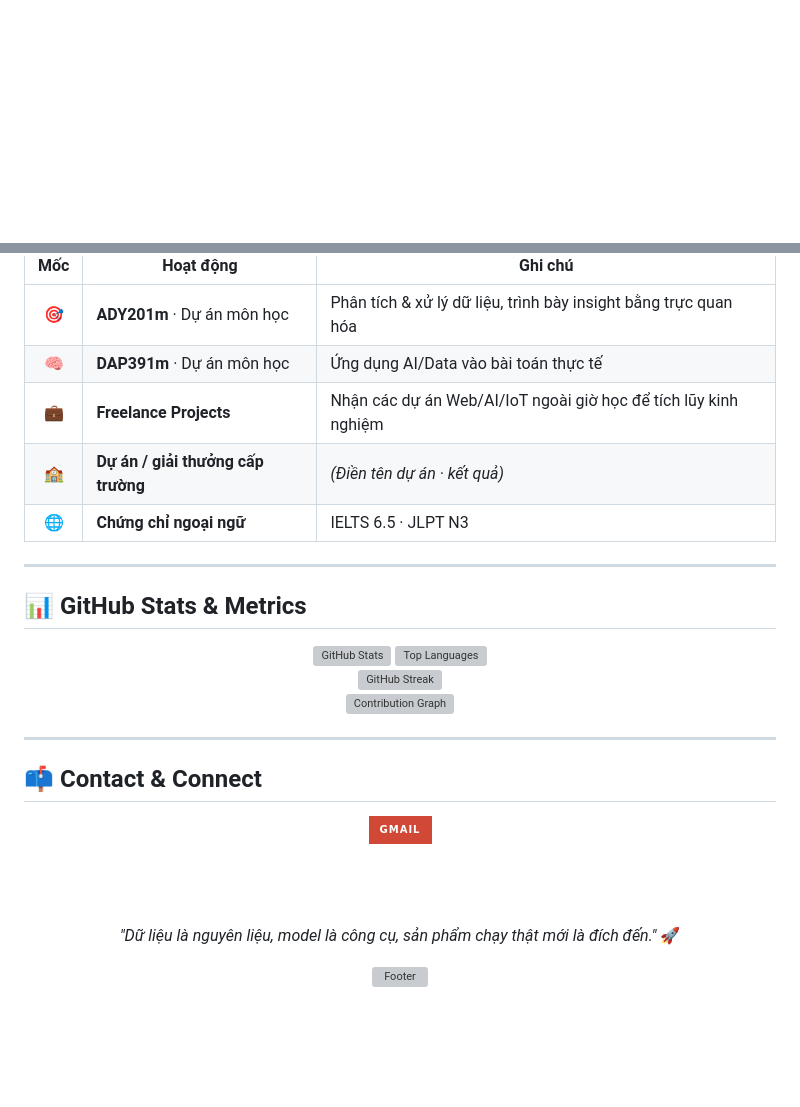
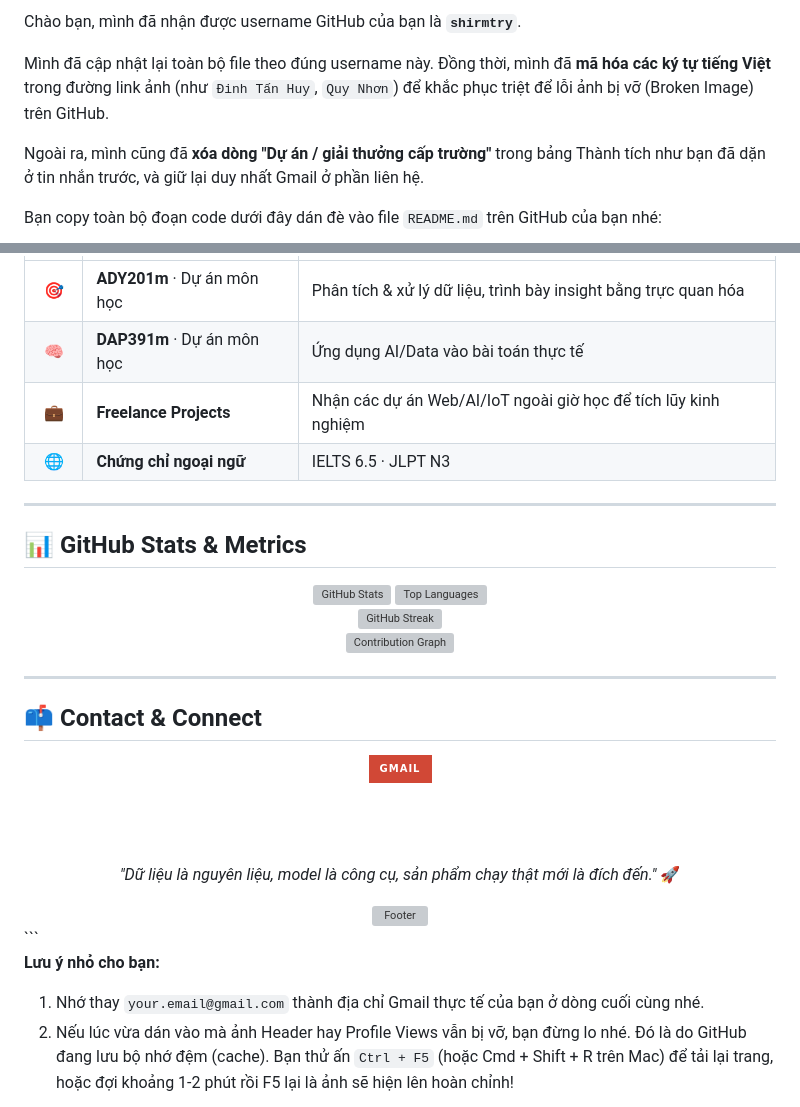
Before and after one commit to shirmtry/shirmtry, a Markdown page: README.md, 2 parts joined by grey strips. Drawn GitHub-style; badges without logos; blank space fills up the shorter version; grey boxes are pictures that could not be loaded.

Commit message:
1 2 còn 6 KAKAKAA KỆ BẠN GIÀ

````diff
--- a/README.md
+++ b/README.md
@@ -1,3 +1,12 @@
+Chào bạn, mình đã nhận được username GitHub của bạn là **`shirmtry`**.
+
+Mình đã cập nhật lại toàn bộ file theo đúng username này. Đồng thời, mình đã **mã hóa các ký tự tiếng Việt** trong đường link ảnh (như `Đinh Tấn Huy`, `Quy Nhơn`) để khắc phục triệt để lỗi ảnh bị vỡ (Broken Image) trên GitHub.
+
+Ngoài ra, mình cũng đã **xóa dòng "Dự án / giải thưởng cấp trường"** trong bảng Thành tích như bạn đã dặn ở tin nhắn trước, và giữ lại duy nhất Gmail ở phần liên hệ.
+
+Bạn copy toàn bộ đoạn code dưới đây dán đè vào file `README.md` trên GitHub của bạn nhé:
+
+```markdown
 <!-- ============================================================ -->
 <!--  GitHub Profile README · Đinh Tấn Huy (shirmtry)             -->
 <!-- ============================================================ -->
@@ -154,7 +163,6 @@ flowchart LR
 | 🎯 | **ADY201m** · Dự án môn học | Phân tích & xử lý dữ liệu, trình bày insight bằng trực quan hóa |
 | 🧠 | **DAP391m** · Dự án môn học | Ứng dụng AI/Data vào bài toán thực tế |
 | 💼 | **Freelance Projects** | Nhận các dự án Web/AI/IoT ngoài giờ học để tích lũy kinh nghiệm |
-| 🏫 | **Dự án / giải thưởng cấp trường** | *(Điền tên dự án · kết quả)* |
 | 🌐 | **Chứng chỉ ngoại ngữ** | IELTS 6.5 · JLPT N3 |
 
 ---
@@ -191,3 +199,8 @@ flowchart LR
 <img src="https://capsule-render.vercel.app/api?type=waving&color=0:24243e,50:302b63,100:0f0c29&height=120&section=footer" width="100%" alt="Footer"/>
 
 </div>
+```
+
+**Lưu ý nhỏ cho bạn:**
+1. Nhớ thay `your.email@gmail.com` thành địa chỉ Gmail thực tế của bạn ở dòng cuối cùng nhé.
+2. Nếu lúc vừa dán vào mà ảnh Header hay Profile Views vẫn bị vỡ, bạn đừng lo nhé. Đó là do GitHub đang lưu bộ nhớ đệm (cache). Bạn thử ấn `Ctrl + F5` (hoặc Cmd + Shift + R trên Mac) để tải lại trang, hoặc đợi khoảng 1-2 phút rồi F5 lại là ảnh sẽ hiện lên hoàn chỉnh!
````
Also changed, not shown: other parts of README.md (+3 -3 lines).
